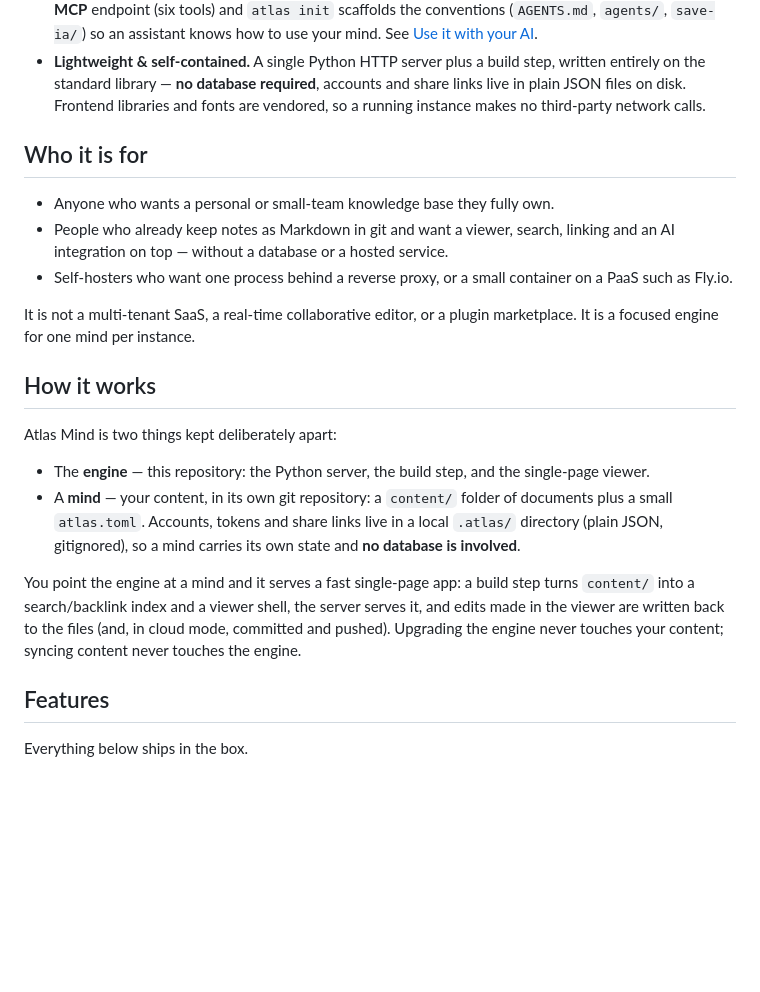
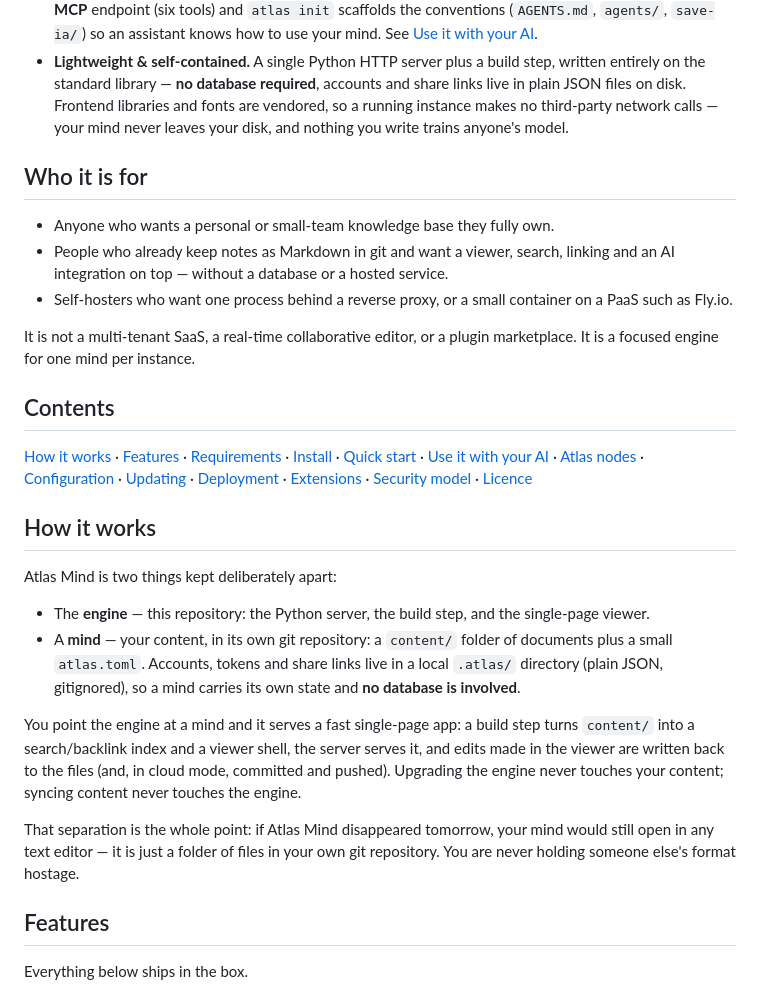
Before and after one commit to Anakior/atlas-mind, a Markdown page: README.md, the part around one of its changes. Rendered like a GitHub page; blank space fills up the shorter version.

Commit message:
feat: update readme with more info

```diff
--- a/README.md
+++ b/README.md
@@ -30,7 +34,8 @@ It is built on three ideas:
 - **Lightweight & self-contained.** A single Python HTTP server plus a build step,
   written entirely on the standard library — **no database required**, accounts
   and share links live in plain JSON files on disk. Frontend libraries and fonts
-  are vendored, so a running instance makes no third-party network calls.
+  are vendored, so a running instance makes no third-party network calls — your
+  mind never leaves your disk, and nothing you write trains anyone's model.
 
 ## Who it is for
 
@@ -42,6 +47,15 @@ It is built on three ideas:
 
 It is not a multi-tenant SaaS, a real-time collaborative editor, or a plugin
 marketplace. It is a focused engine for one mind per instance.
+
+## Contents
+
+[How it works](#how-it-works) · [Features](#features) · [Requirements](#requirements) ·
+[Install](#install) · [Quick start](#quick-start) ·
+[Use it with your AI](#use-it-with-your-ai-mcp) ·
+[Atlas nodes](#atlas-nodes-federation) · [Configuration](#configuration) ·
+[Updating](#updating) · [Deployment](#deployment) · [Extensions](#extensions) ·
+[Security model](#security-model) · [Licence](#licence)
 
 ## How it works
 
@@ -59,6 +73,10 @@ turns `content/` into a search/backlink index and a viewer shell, the server
 serves it, and edits made in the viewer are written back to the files (and, in
 cloud mode, committed and pushed). Upgrading the engine never touches your
 content; syncing content never touches the engine.
+
+That separation is the whole point: if Atlas Mind disappeared tomorrow, your mind
+would still open in any text editor — it is just a folder of files in your own git
+repository. You are never holding someone else's format hostage.
 
 ## Features
 
```
Also changed, not shown: other parts of README.md (+4 -0 lines).
